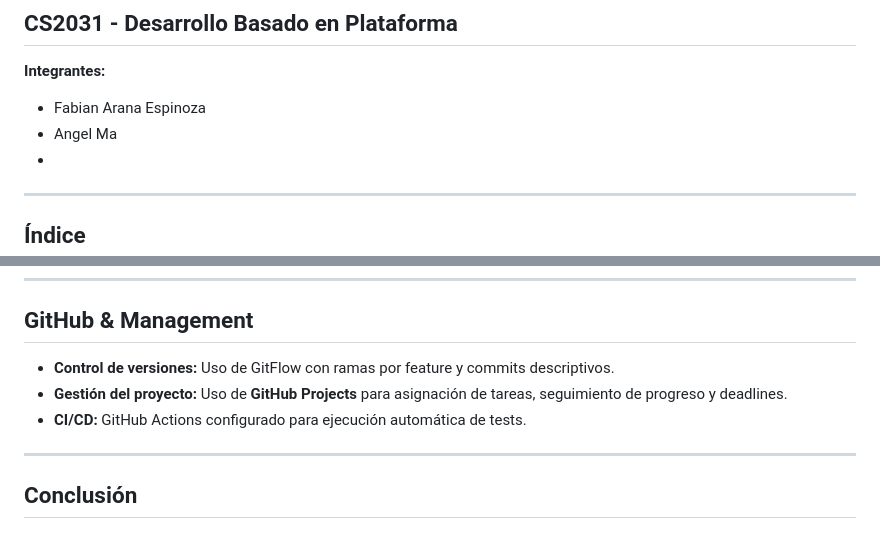
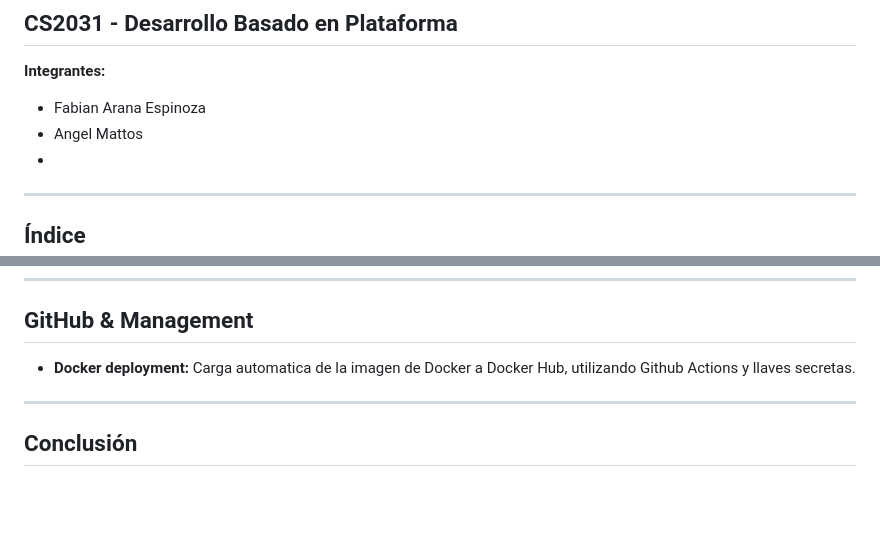
Before and after one commit to CS2031-DBP/proyecto-backend-gamecubegameboyplayer, a Markdown page: README.md, 2 parts joined by grey strips. Drawn GitHub-style; blank space fills up the shorter version.

Commit message:
explicar

```diff
--- a/README.md
+++ b/README.md
@@ -8,7 +8,7 @@
 **Integrantes:**
 
 * Fabian Arana Espinoza
-* Angel Ma
+* Angel Mattos
 *
 
 ---
@@ -153,12 +153,8 @@ El proyecto utiliza eventos para desacoplar procesos internos (por ejemplo, noti
 
 ## GitHub & Management
 
-* **Control de versiones:**
-  Uso de GitFlow con ramas por feature y commits descriptivos.
-* **Gestión del proyecto:**
-  Uso de **GitHub Projects** para asignación de tareas, seguimiento de progreso y deadlines.
-* **CI/CD:**
-  GitHub Actions configurado para ejecución automática de tests.
+* **Docker deployment:**
+  Carga automatica de la imagen de Docker a Docker Hub, utilizando Github Actions y llaves secretas.
 
 ---
 
```
